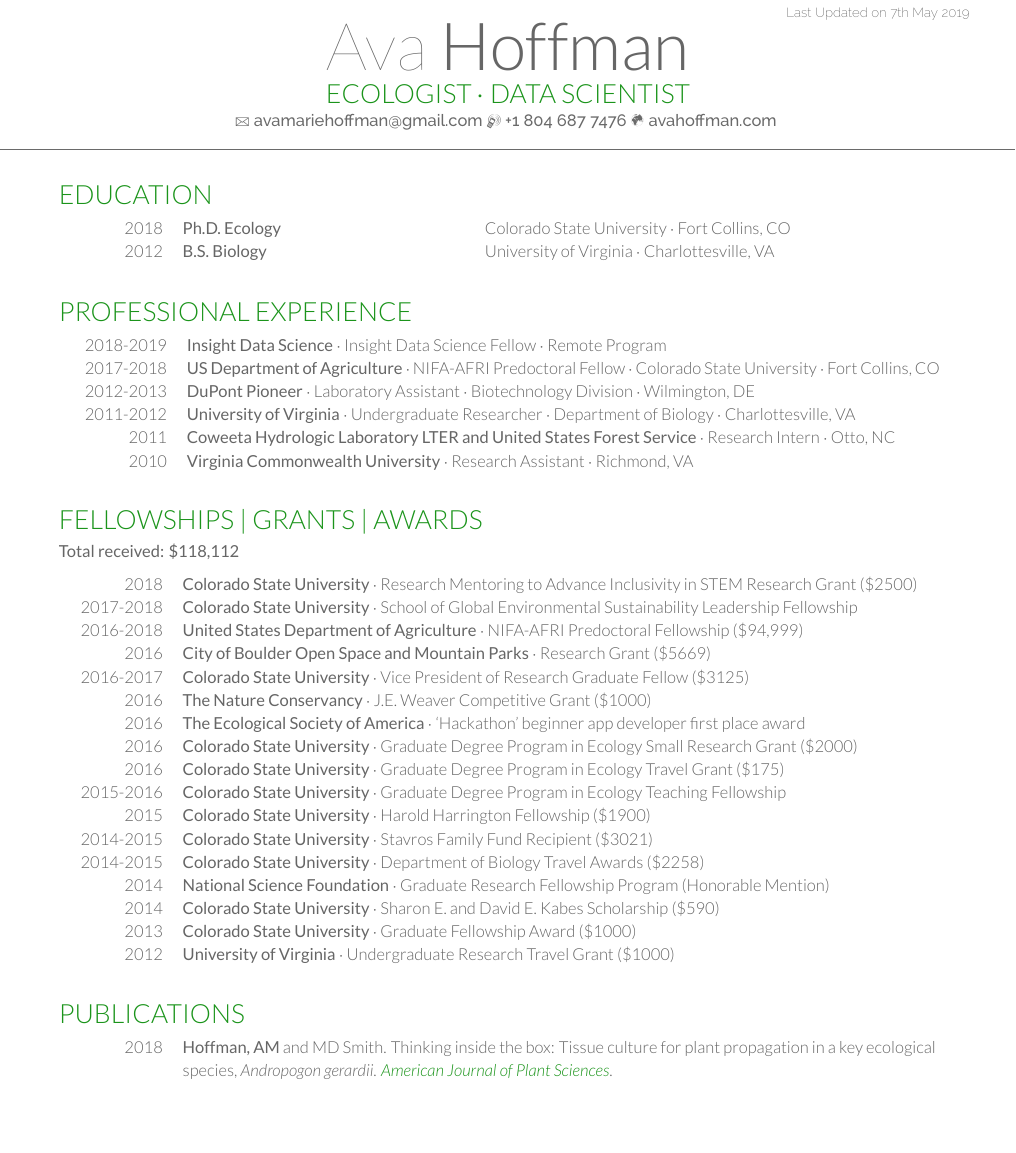
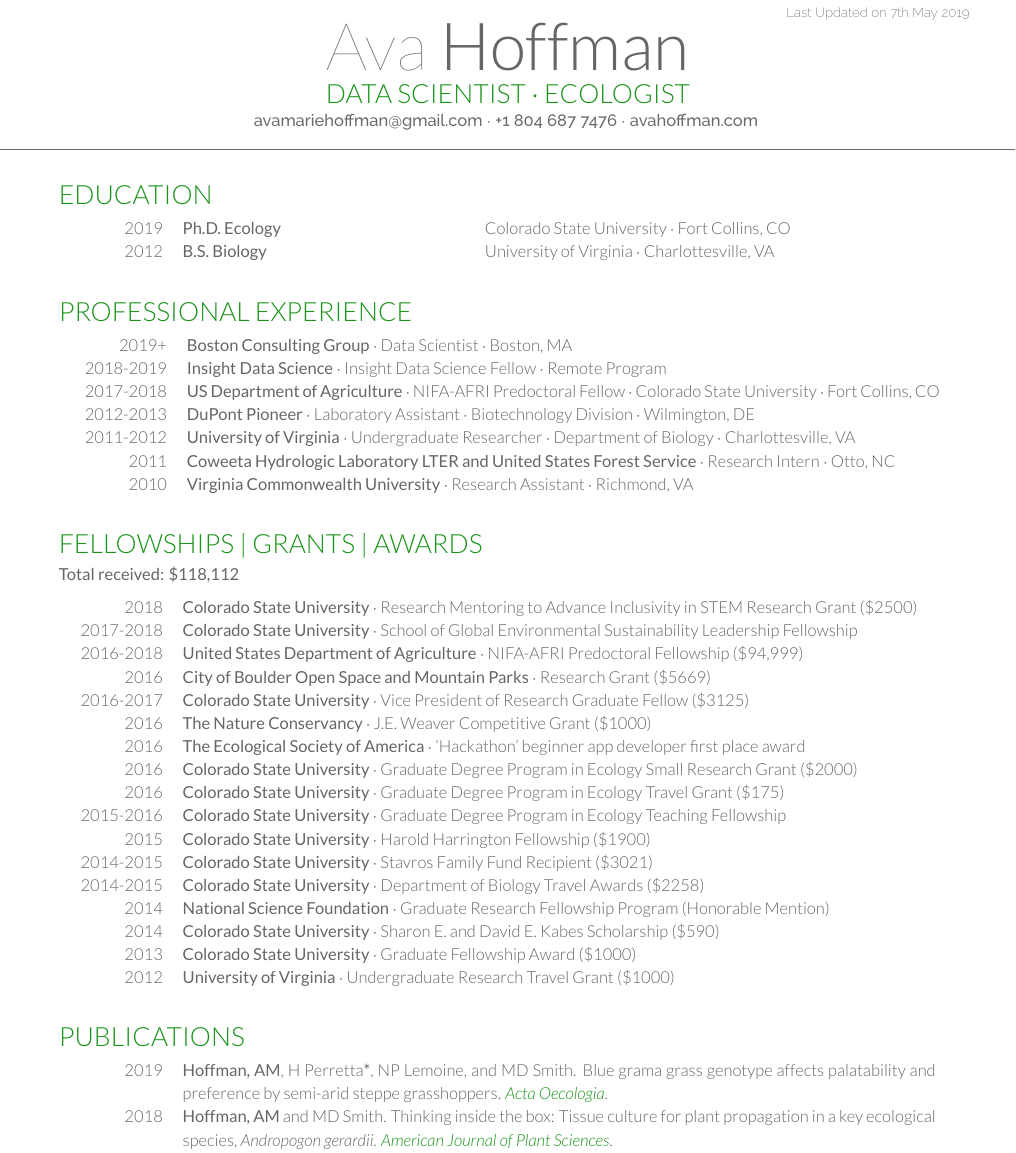
Before and after one commit to avahoffman/CV-and-resumes, a LaTeX CV (Academic_CV/Ava Hoffman CV.tex): part of page 1 of 4, cut so that both start at the same text, the shorter picture padded with empty space. Compiled offline with XeLaTeX.

Commit message:
update publication

```diff
--- a/Academic_CV/Ava Hoffman CV.tex
+++ b/Academic_CV/Ava Hoffman CV.tex
@@ -37,12 +37,12 @@
 \lastupdated % Print the Last Updated text at the top right
 
 \namesection{Ava}{Hoffman}
-{ECOLOGIST $\cdot$ DATA SCIENTIST} %title
+{DATA SCIENTIST $\cdot$ ECOLOGIST} %title
 {
-%406 Wayne St  $\cdot$ Fort Collins, CO 80521\\
- \Letter~\href{mailto:avamariehoffman@gmail.com}{avamariehoffman@gmail.com}  %email
-\Mobilefone~+1 804 687 7476  %phone
-\urlstyle{same}\href{http://avahoffman.com/}{\Mundus~avahoffman.com}
+% use \Letter~ .. \Mobilefone~ .. \Mundus~ for little icons
+ \href{mailto:avamariehoffman@gmail.com}{avamariehoffman@gmail.com}  $\cdot$ %email
++1 804 687 7476  $\cdot$ %phone
+\href{http://avahoffman.com/}{avahoffman.com}
 }
 \hfill
 
@@ -54,7 +54,7 @@
 
 \section{Education}
 \begin{tabular}{>{\raggedleft\arraybackslash}p{2cm}p{6cm}p{10cm}}
-2018 & \textbf{Ph.D. Ecology} & Colorado State University $\cdot$ Fort Collins, CO\\
+2019 & \textbf{Ph.D. Ecology} & Colorado State University $\cdot$ Fort Collins, CO\\
 2012 & \textbf{B.S. Biology} & University of Virginia $\cdot$ Charlottesville, VA\\
 \end{tabular}
 \sectionspace
@@ -65,6 +65,7 @@
 
 \section{Professional Experience}
 \begin{tabular}{>{\raggedleft\arraybackslash}p{2cm}p{16cm}}
+2019+ & \textbf{Boston Consulting Group} $\cdot$ Data Scientist $\cdot$ Boston, MA\\
 2018-2019 & \textbf{Insight Data Science} $\cdot$ Insight Data Science Fellow $\cdot$ Remote Program\\
 2017-2018 & \textbf{US Department of Agriculture} $\cdot$ NIFA-AFRI Predoctoral Fellow $\cdot$ Colorado State University $\cdot$ Fort Collins, CO\\
 2012-2013 & \textbf{DuPont Pioneer} $\cdot$ Laboratory Assistant $\cdot$ Biotechnology Division $\cdot$ Wilmington, DE\\
@@ -111,6 +112,8 @@
 \section{Publications}
 \begin{tabular}{>{\raggedleft\arraybackslash}p{2cm}p{16cm}}
 
+2019 & \textbf{Hoffman, AM}, H Perretta\textbf{*}, NP Lemoine, and MD Smith. \href{https://doi.org/10.1016/j.actao.2019.03.001}{Blue grama grass genotype affects palatability and preference by semi-arid steppe grasshoppers}. \textcolor{special}{\textit{Acta Oecologia}}.\\
+
 2018 & \textbf{Hoffman, AM} and MD Smith. \href{https://www.scirp.org/Journal/PaperInformation.aspx?PaperID=87129}{Thinking inside the box: Tissue culture for plant propagation in a key ecological species, \textit{Andropogon gerardii}}. \textcolor{special}{\textit{American Journal of Plant Sciences}}.\\
 
 2018 & Knapp, AK, C Carroll, RJ Griffin-Nolan, IJ Slette, F Chaves, L Baur, AJ Felton, JE Gray, \textbf{AM Hoffman}, NP Lemoine, W Mao, A Post, MD Smith. A reality check for climate change experiments: do they reflect the real world? \textcolor{special}{\textit{Ecology}}. \\
```
Also changed, not shown: Academic_CV/Ava Hoffman CV.pdf, Academic_CV/Ava Hoffman CV.tex (7 more changed lines), 2 other files.
